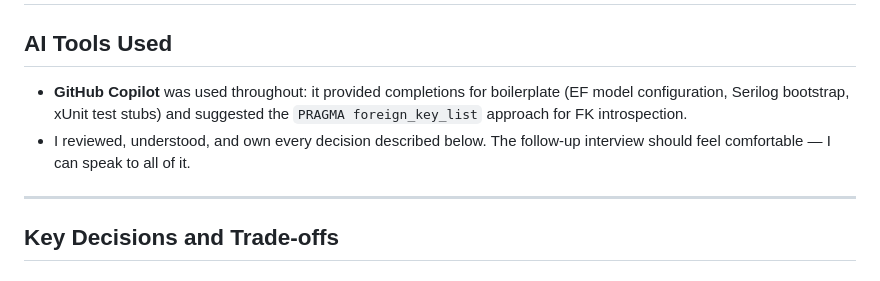
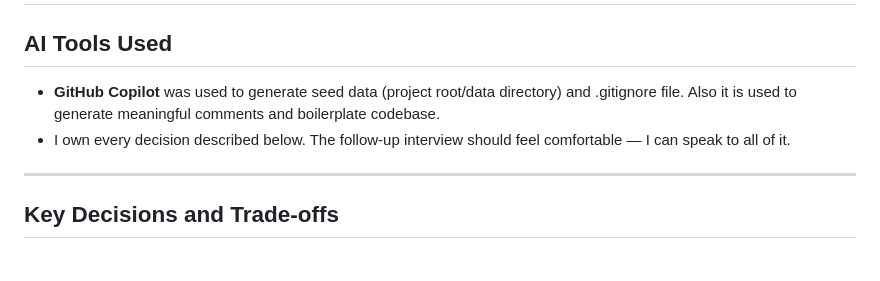
Before and after one commit to healer-125/test-multi-tenant-api, a Markdown page: NOTES.md, the part around the change. GitHub-like rendering.

```diff
--- a/NOTES.md
+++ b/NOTES.md
@@ -2,10 +2,8 @@
 
 ## AI Tools Used
 
-- **GitHub Copilot** was used throughout: it provided completions for boilerplate (EF model
-  configuration, Serilog bootstrap, xUnit test stubs) and suggested the `PRAGMA foreign_key_list`
-  approach for FK introspection.
-- I reviewed, understood, and own every decision described below. The follow-up interview should
+- **GitHub Copilot** was used to generate seed data (project root/data directory) and .gitignore file. Also it is used to generate meaningful comments and boilerplate codebase.
+- I own every decision described below. The follow-up interview should
   feel comfortable — I can speak to all of it.
 
 ---
```
Also changed, not shown: README.md (+0 -26 lines).
